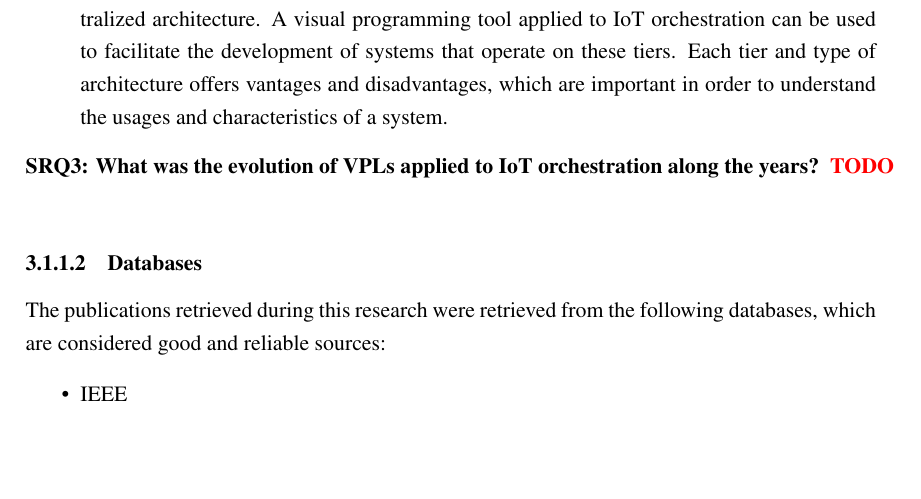
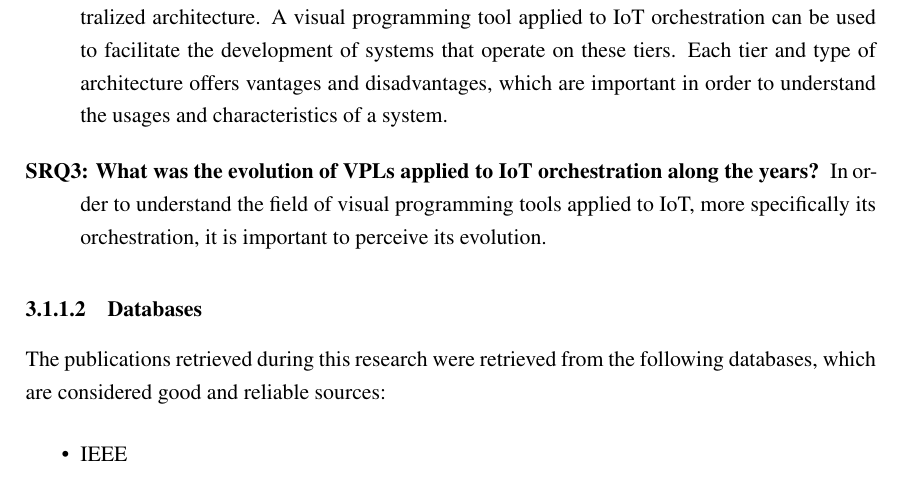
Before and after one commit to BeeMargarida/dissertation, a LaTeX thesis (thesis/thesis.tex, which reads thesis/chapter3.tex): part of page 30 of 59, cut so that both start at the same text, the shorter picture padded with empty space. Compiled offline with pdfLaTeX.

Commit message:
srqs definition

```diff
--- a/thesis/chapter3.tex
+++ b/thesis/chapter3.tex
@@ -22,7 +22,7 @@ In this Systematic Literature Review we intent to answer the following questions
 \begin{description}
     \item [SRQ1: What relevant VPLs applied to IoT orchestration exist?] Internet of Things is a paradigm with several years, and its integration with visual programming languages makes their development easier for the end-user. The tools that integrate these two paradigms are useful and reduce the overhead of programming or prototyping IoT systems.
     \item [SRQ2: What is the tier and architecture of the tools found in RQ1?] IoT systems can belong to one or more of tiers - Cloud, Fog and Edge as well as implement a centralized or decentralized architecture. A visual programming tool applied to IoT orchestration can be used to facilitate the development of systems that operate on these tiers. Each tier and type of architecture offers vantages and disadvantages, which are important in order to understand the usages and characteristics of a system.
-    \item [SRQ3: What was the evolution of VPLs applied to IoT orchestration along the years?] \textcolor{red}{\textbf{TODO}}\\
+    \item [SRQ3: What was the evolution of VPLs applied to IoT orchestration along the years?] In order to understand the field of visual programming tools applied to IoT, more specifically its orchestration, it is important to perceive its evolution.
 \end{description}
 
 \subsubsection{Databases}\label{sec:databases}
```
Also changed, not shown: thesis/thesis.pdf.
